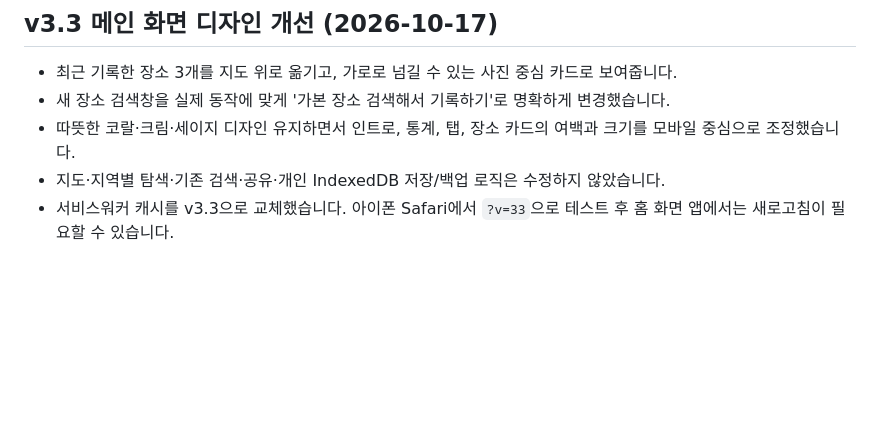
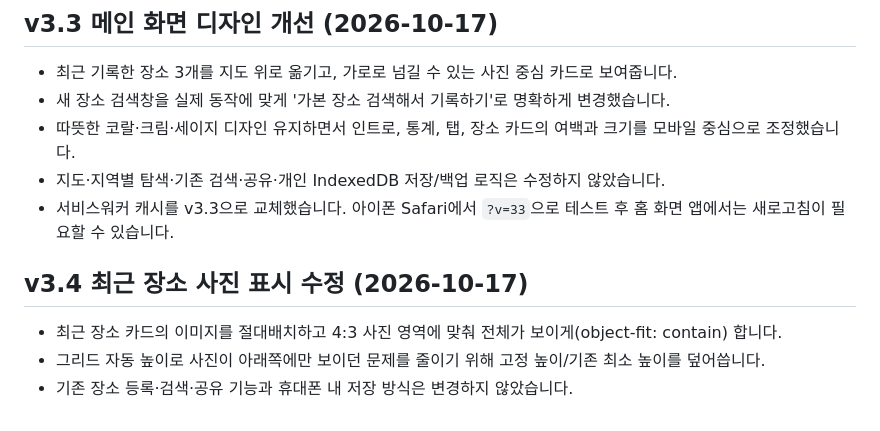
Before and after one commit to jhparkk2/my-place-map, a Markdown page: README.md, the part around the change. Rendered like a GitHub page; blank space fills up the shorter version.

Commit message:
docs: v3.4 photo frame fix

```diff
--- a/README.md
+++ b/README.md
@@ -73,3 +73,8 @@
 - 따뜻한 코랄·크림·세이지 디자인 유지하면서 인트로, 통계, 탭, 장소 카드의 여백과 크기를 모바일 중심으로 조정했습니다.
 - 지도·지역별 탐색·기존 검색·공유·개인 IndexedDB 저장/백업 로직은 수정하지 않았습니다.
 - 서비스워커 캐시를 v3.3으로 교체했습니다. 아이폰 Safari에서 `?v=33`으로 테스트 후 홈 화면 앱에서는 새로고침이 필요할 수 있습니다.
+
+## v3.4 최근 장소 사진 표시 수정 (2026-10-17)
+- 최근 장소 카드의 이미지를 절대배치하고 4:3 사진 영역에 맞춰 전체가 보이게(object-fit: contain) 합니다.
+- 그리드 자동 높이로 사진이 아래쪽에만 보이던 문제를 줄이기 위해 고정 높이/기존 최소 높이를 덮어씁니다.
+- 기존 장소 등록·검색·공유 기능과 휴대폰 내 저장 방식은 변경하지 않았습니다.
```
